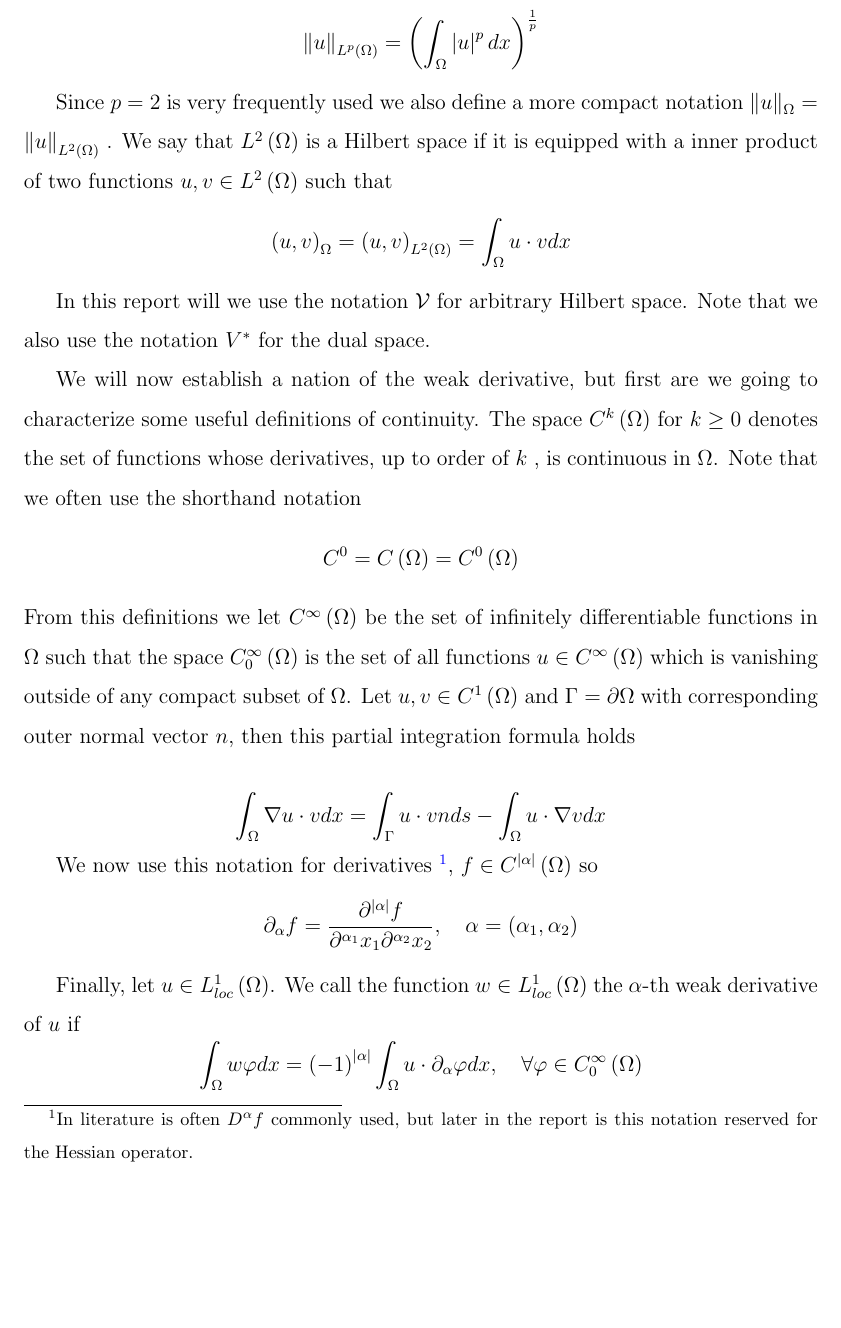
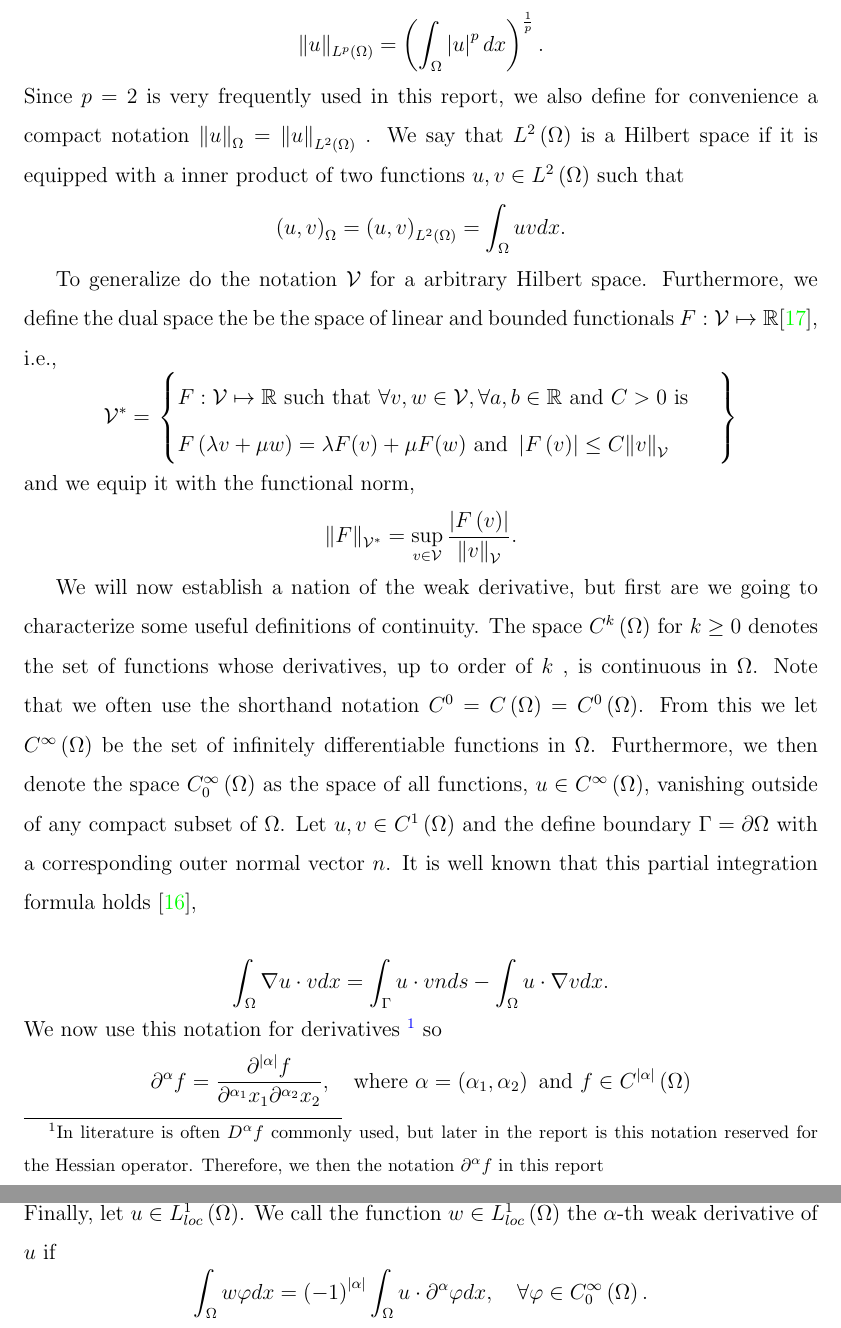
Before and after one commit to isakhammer/master_thesis, a LaTeX document (latex/main.tex, which reads latex/introduction.tex): part of page 4 of 26 before the commit and two parts of pages 4 and 5 of 26 after it, the two joined at a grey line, cut so that both start at the same text, the shorter picture padded with empty space. Compiled offline with pdfLaTeX.

Commit message:
Finished weak derivatives

```diff
--- a/latex/introduction.tex
+++ b/latex/introduction.tex
@@ -53,32 +49,42 @@ Let $u \in L^{p}\left( \Omega  \right) $, then we define the integral norm of or
-\| u \|_{ L^{p}\left( \Omega  \right)  }^{  }  = \left( \int_{\Omega }^{} \left\lvert u \right\rvert ^{p} dx  \right) ^{\frac{1}{p}}
+\end{equation*}
+Let $u \in L^{p}\left( \Omega  \right) $. We define the integral norm of order $p$ to be \[
+\| u \|_{ L^{p}\left( \Omega  \right)  }^{  }  = \left( \int_{\Omega }^{} \left\lvert u \right\rvert ^{p} dx  \right) ^{\frac{1}{p}}.
+\]
+Since $p=2$ is very frequently used in this report, we also define for convenience a compact notation $\| u \|_{ \Omega  }^{  }  = \| u \|_{ L^{2}\left( \Omega  \right)  }^{  } $ .  We say that $L^{2}\left( \Omega  \right) $ is a Hilbert space if it is equipped with a inner
+product of two functions $u,v \in L^{2}\left( \Omega  \right) $ such that
+\[
+\left( u,v \right) _{\Omega } = \left( u,v \right) _{L^2\left( \Omega  \right) } = \int_{\Omega }^{} u  v dx.
 \]
 
-Since $p=2$ is very frequently used we also define a more compact notation $\| u \|_{ \Omega  }^{  }  = \| u \|_{ L^{2}\left( \Omega  \right)  }^{  } $ .  We say that $L^{2}\left( \Omega  \right) $ is a Hilbert space if it is equipped with a inner
-product of two functions $u,v \in L^{2}\left( \Omega  \right) $ such that
-\[
-\left( u,v \right) _{\Omega } = \left( u,v \right) _{L^2\left( \Omega  \right) } = \int_{\Omega }^{} u \cdot v dx
+To generalize do the notation $\mathcal{V} $ for a arbitrary Hilbert space. Furthermore, we define the dual space the be the space of linear and bounded functionals $F: \mathcal{V}  \mapsto \mathbb{R} $\cite{quartdiff}, i.e., \[
+\mathcal{V} ^{*} =
+\left.
+\begin{cases}
+F: \mathcal{V}  \mapsto \mathbb{R} \text{ such that }\forall v,w \in \mathcal{V}, \forall a,b \in \mathbb{R} \text{ and } C> 0 \text{ is }   \\
+  F\left( \lambda v + \mu w  \right) = \lambda F(v) + \mu F(w) \text{ and } \left\lvert F\left( v \right)  \right\rvert \le C \| v \|_{ \mathcal{V}  }^{  }
+\end{cases}
+  \right\}
+\]
+and we equip it with the functional norm,  \[
+    \| F \|_{ \mathcal{V} ^{*} }^{  } = \sup_{v \in \mathcal{V}   } \frac{\left\lvert F\left( v \right)  \right\rvert }{\| v \|_{ \mathcal{V}  }^{  } }.
 \]
 
-In this report will we use the notation $\mathcal{V} $ for arbitrary Hilbert space. Note that we also use the notation $V^{*}$ for the dual space.
-
 We will now establish a nation of the weak derivative, but first are we going to characterize some useful definitions of continuity. The space $C^{k}\left( \Omega  \right) $ for $k\ge 0$ denotes the set of functions whose derivatives, up to order of
-$k$ , is continuous in $\Omega $. Note that we often use the shorthand notation \[
-C^{0} = C\left( \Omega  \right)  = C^{0}\left( \Omega  \right)
-\]
-From this definitions we let $C^{\infty}\left( \Omega  \right) $ be the set of infinitely differentiable functions in $\Omega $ such that the space $C^{\infty}_{0}\left( \Omega  \right)$ is the set of all functions $u \in C^{\infty}\left( \Omega
-\right) $ which is vanishing outside of any compact subset of $\Omega $. Let $u,v \in  C^{1}\left( \Omega  \right) $ and $\Gamma  = \partial \Omega $ with corresponding outer normal vector $n$, then this partial integration formula holds
+$k$ , is continuous in $\Omega $. Note that we often use the shorthand notation $ C^{0} = C\left( \Omega  \right)  = C^{0}\left( \Omega  \right) $.
+From this we let $C^{\infty}\left( \Omega  \right) $ be the set of infinitely differentiable functions in $\Omega $. Furthermore, we then denote the space $C^{\infty}_{0}\left( \Omega  \right)$ as the space of all functions, $u \in C^{\infty}\left( \Omega
+\right) $, vanishing outside of any compact subset of $\Omega $. Let $u,v \in  C^{1}\left( \Omega  \right) $ and the define boundary $\Gamma  = \partial \Omega $ with a corresponding outer normal vector $n$. It is well known that this partial
+integration formula holds \cite{manzoni2021optimal},
 
 \[
-\int_{\Omega }^{} \nabla u \cdot v dx = \int_{\Gamma }^{} u\cdot v n ds - \int_{\Omega }^{} u \cdot \nabla v dx
+\int_{\Omega }^{} \nabla u \cdot v dx = \int_{\Gamma }^{} u\cdot v n ds - \int_{\Omega }^{} u \cdot \nabla v dx.
 \]
-
-We now use this notation for derivatives \footnote{In literature is often $D^{\alpha } f$ commonly used, but later in the report is this notation reserved for the Hessian operator. }, $f \in C^{\left\lvert \alpha  \right\rvert } \left( \Omega  \right) $ so \[
-\partial _{\alpha  } f = \frac{\partial ^{\left\lvert \alpha  \right\rvert } f}{ \partial ^{\alpha _{1} } x_{1} \partial ^{\alpha _{2}} x_{2}  }, \quad \alpha=\left( \alpha _{1}, \alpha _{2} \right)
+We now use this notation for derivatives
+\footnote{In literature is often $D^{\alpha } f$ commonly used, but later in the report is this notation reserved for the Hessian operator. Therefore, we then the notation $\partial ^{\alpha } f$ in this report} so \[
+\partial ^{\alpha  } f = \frac{\partial ^{\left\lvert \alpha  \right\rvert } f}{ \partial ^{\alpha _{1} } x_{1} \partial ^{\alpha _{2}} x_{2}  }, \quad \text{where } \alpha=\left( \alpha _{1}, \alpha _{2} \right) \text{ and } f \in C^{\left\lvert \alpha  \right\rvert }
+\left( \Omega  \right)
 \]
-
-
 Finally, let $u \in  L^{1}_{loc}\left( \Omega  \right) $. We call the function $w \in L_{loc}^{1}\left( \Omega  \right) $ the $\alpha $-th weak derivative of $u$  if \[
-\int_{\Omega }^{} w \varphi  dx = \left( -1 \right) ^{\left\lvert \alpha  \right\rvert } \int_{\Omega }^{} u \cdot \partial _{\alpha } \varphi dx, \quad \forall \varphi \in  C_{0}^{\infty}\left( \Omega  \right)
+\int_{\Omega }^{} w \varphi  dx = \left( -1 \right) ^{\left\lvert \alpha  \right\rvert } \int_{\Omega }^{} u \cdot \partial ^{\alpha } \varphi dx, \quad \forall \varphi \in  C_{0}^{\infty}\left( \Omega  \right).
 \]
 
 Using the definitions introduced in this subsection can we construct the Sobolev space $H^{m}\left( \Omega  \right) , m>1$ , \[
```
Also changed, not shown: latex/introduction.tex (8 more changed lines).
